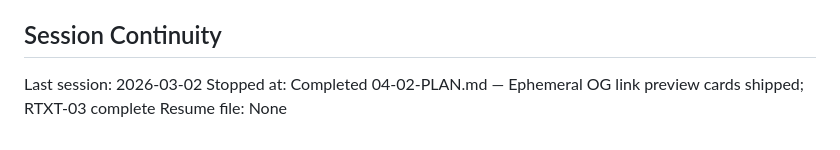
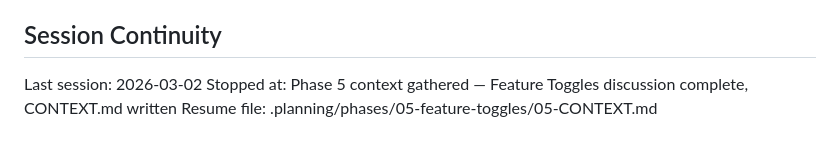
Before and after one commit to ProtoJazz/Cromulent, a Markdown page: .planning/STATE.md, the part around the change. Rendered like a GitHub page.

Commit message:
docs(05): capture phase context for feature toggles
Co-Authored-By: Claude Sonnet 4.6 <noreply@anthropic.com>

```diff
--- a/.planning/STATE.md
+++ b/.planning/STATE.md
@@ -100,5 +100,5 @@ None yet.
 ## Session Continuity
 
 Last session: 2026-03-02
-Stopped at: Completed 04-02-PLAN.md — Ephemeral OG link preview cards shipped; RTXT-03 complete
-Resume file: None
+Stopped at: Phase 5 context gathered — Feature Toggles discussion complete, CONTEXT.md written
+Resume file: .planning/phases/05-feature-toggles/05-CONTEXT.md
```
Also changed, not shown: 1 other file.
